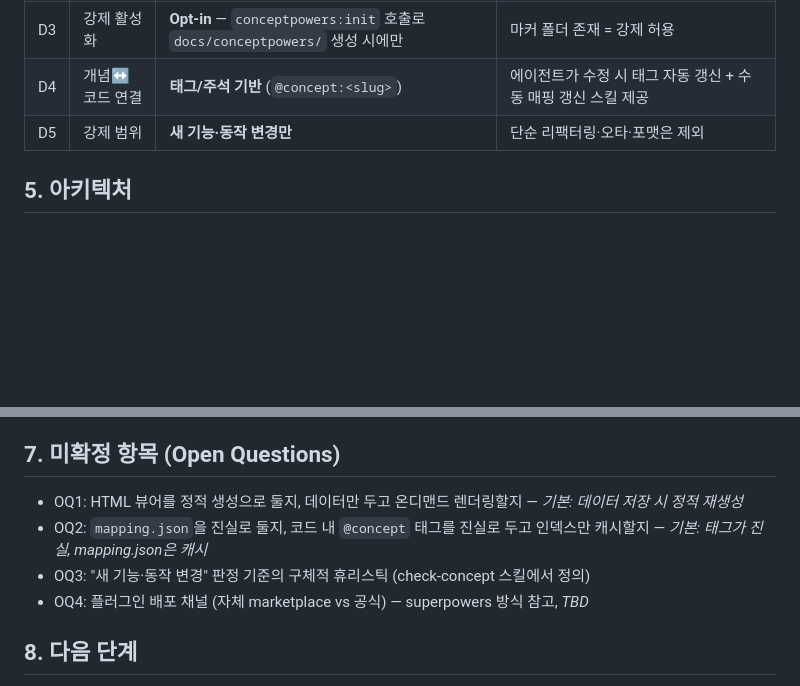
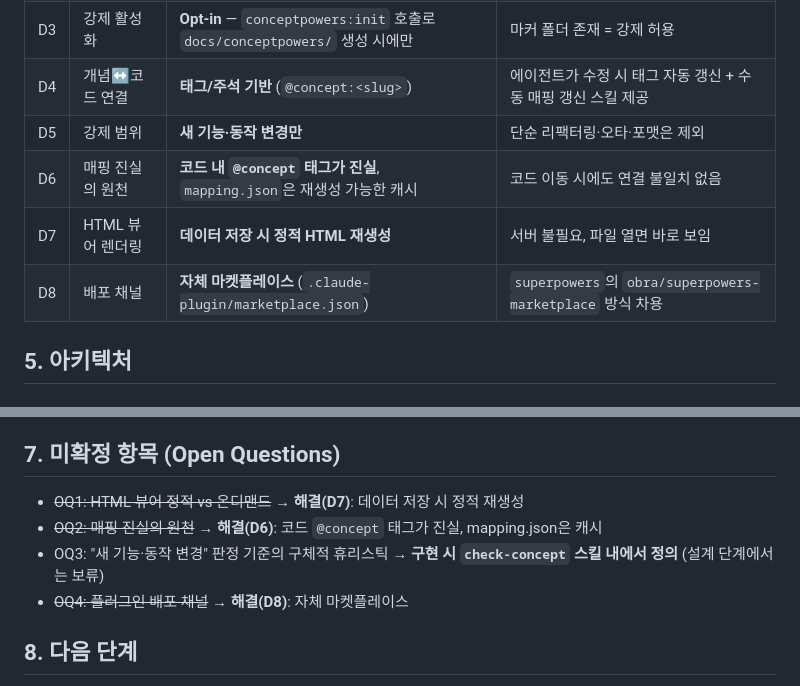
Before and after one commit to hinyc/Conceptpowers, a Markdown page: docs/specs/2026-06-18-conceptpowers-design.md, 2 parts joined by grey strips. Rendered like a GitHub page; blank space fills up the shorter version.

Commit message:
docs: 미확정 항목 해소 (매핑 진실·뷰어 렌더링·배포 채널 확정)

```diff
--- a/docs/specs/2026-06-18-conceptpowers-design.md
+++ b/docs/specs/2026-06-18-conceptpowers-design.md
@@ -70,6 +70,9 @@
 | D3 | 강제 활성화 | **Opt-in** — `conceptpowers:init` 호출로 `docs/conceptpowers/` 생성 시에만 | 마커 폴더 존재 = 강제 허용 |
 | D4 | 개념↔코드 연결 | **태그/주석 기반** (`@concept:<slug>`) | 에이전트가 수정 시 태그 자동 갱신 + 수동 매핑 갱신 스킬 제공 |
 | D5 | 강제 범위 | **새 기능·동작 변경만** | 단순 리팩터링·오타·포맷은 제외 |
+| D6 | 매핑 진실의 원천 | **코드 내 `@concept` 태그가 진실**, `mapping.json`은 재생성 가능한 캐시 | 코드 이동 시에도 연결 불일치 없음 |
+| D7 | HTML 뷰어 렌더링 | **데이터 저장 시 정적 HTML 재생성** | 서버 불필요, 파일 열면 바로 보임 |
+| D8 | 배포 채널 | **자체 마켓플레이스** (`.claude-plugin/marketplace.json`) | `superpowers`의 `obra/superpowers-marketplace` 방식 차용 |
 
 ## 5. 아키텍처
 
@@ -190,10 +193,10 @@ Conceptpowers/
 
 ## 7. 미확정 항목 (Open Questions)
 
-- OQ1: HTML 뷰어를 정적 생성으로 둘지, 데이터만 두고 온디맨드 렌더링할지 — *기본: 데이터 저장 시 정적 재생성*
-- OQ2: `mapping.json`을 진실로 둘지, 코드 내 `@concept` 태그를 진실로 두고 인덱스만 캐시할지 — *기본: 태그가 진실, mapping.json은 캐시*
-- OQ3: "새 기능·동작 변경" 판정 기준의 구체적 휴리스틱 (check-concept 스킬에서 정의)
-- OQ4: 플러그인 배포 채널 (자체 marketplace vs 공식) — superpowers 방식 참고, *TBD*
+- ~~OQ1: HTML 뷰어 정적 vs 온디맨드~~ → **해결(D7)**: 데이터 저장 시 정적 재생성
+- ~~OQ2: 매핑 진실의 원천~~ → **해결(D6)**: 코드 `@concept` 태그가 진실, mapping.json은 캐시
+- OQ3: "새 기능·동작 변경" 판정 기준의 구체적 휴리스틱 → **구현 시 `check-concept` 스킬 내에서 정의** (설계 단계에서는 보류)
+- ~~OQ4: 플러그인 배포 채널~~ → **해결(D8)**: 자체 마켓플레이스
 
 ## 8. 다음 단계
 
```
